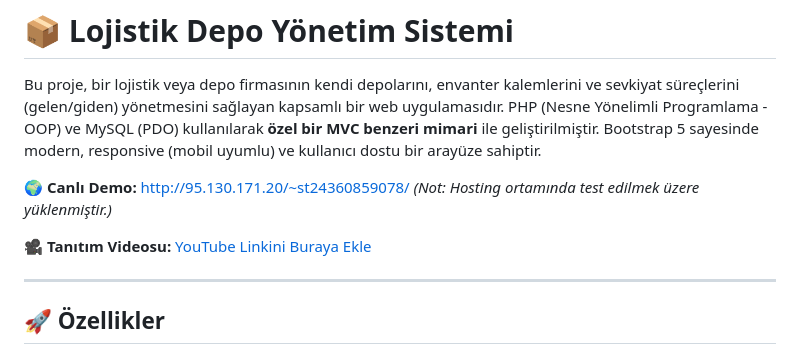
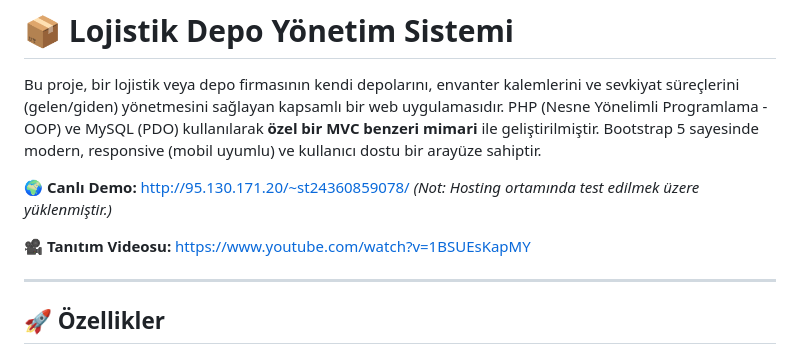
Before and after one commit to mali-boz/depo-yonetim-sistemi, a Markdown page: README.md, the part around the change. Drawn GitHub-style.

Commit message:
readme dosyası güncellendi.
youtube linki eklendi.

```diff
--- a/README.md
+++ b/README.md
@@ -5,7 +5,7 @@ Bu proje, bir lojistik veya depo firmasının kendi depolarını, envanter kalem
 🌍 **Canlı Demo:** http://95.130.171.20/~st24360859078/
 *(Not: Hosting ortamında test edilmek üzere yüklenmiştir.)*
 
-🎥 **Tanıtım Videosu:** [YouTube Linkini Buraya Ekle](#)
+🎥 **Tanıtım Videosu:** [https://www.youtube.com/watch?v=1BSUEsKapMY](#)
 
 ---
 
```
